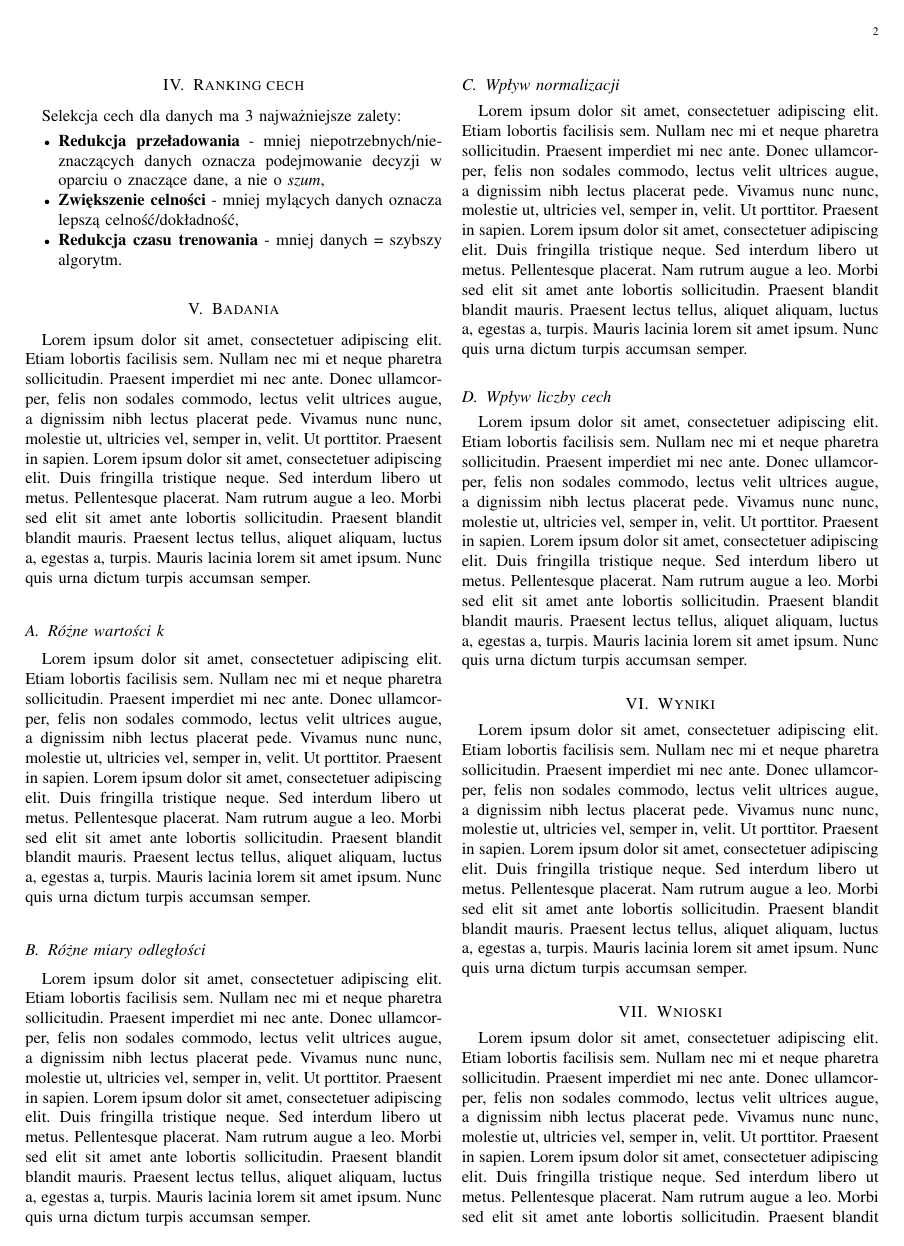
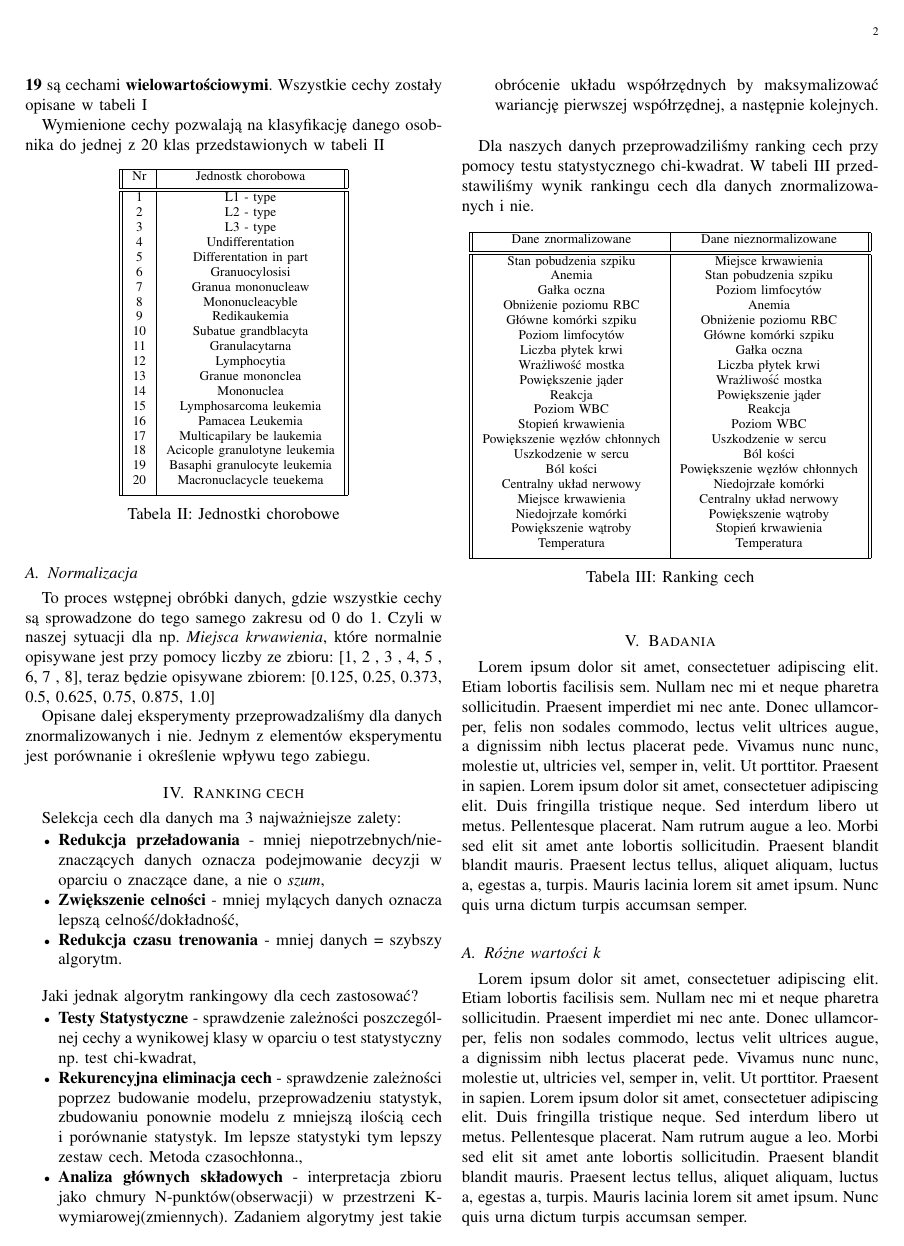
Before and after one commit to lOdwrot/MedycynaBialaczka, a LaTeX paper (report/report.tex, which reads report/definition.tex, report/ranking.tex): page 2 of 3. Compiled offline with pdfLaTeX.

Commit message:
Everything before study is ready! :+1:

```diff
--- a/report/definition.tex
+++ b/report/definition.tex
@@ -67,3 +67,8 @@ Wymienione cechy pozwalają na klasyfikację danego osobnika do jednej z 20 klas
 		\caption{Jednostki chorobowe}
 		\label{2}
 	\end{table}
+
+	\subsection{Normalizacja}
+		To proces wstępnej obróbki danych, gdzie wszystkie cechy są sprowadzone do tego samego zakresu od 0 do 1. Czyli w naszej sytuacji dla np.  \textit{Miejsca krwawienia}, które normalnie opisywane jest przy pomocy liczby ze zbioru: [1, 2 , 3 , 4,  5 , 6, 7 , 8], teraz będzie opisywane zbiorem: [0.125, 0.25, 0.373, 0.5, 0.625, 0.75, 0.875, 1.0]
+
+		Opisane dalej eksperymenty przeprowadzaliśmy dla danych znormalizowanych i nie. Jednym z elementów eksperymentu jest porównanie i określenie wpływu tego zabiegu.
--- a/report/ranking.tex
+++ b/report/ranking.tex
@@ -6,3 +6,47 @@
 		\item \textbf{Zwiększenie celności} - mniej mylących danych oznacza lepszą celność/dokładność,
 		\item \textbf{Redukcja czasu trenowania} - mniej danych = szybszy algorytm.
 	\end{itemize}
+
+	\bigbreak
+	Jaki jednak algorytm rankingowy dla cech zastosować?
+
+	\begin{itemize}
+		\item \textbf{Testy Statystyczne} - sprawdzenie zależności poszczególnej cechy a wynikowej klasy w oparciu o test statystyczny np. test chi-kwadrat,
+		\item \textbf{Rekurencyjna eliminacja cech} - sprawdzenie zależności poprzez budowanie modelu, przeprowadzeniu statystyk, zbudowaniu ponownie modelu z mniejszą ilością cech i porównanie statystyk. Im lepsze statystyki tym lepszy zestaw cech. Metoda czasochłonna.,
+		\item \textbf{Analiza głównych składowych} - interpretacja zbioru jako chmury N-punktów(obserwacji) w przestrzeni K-wymiarowej(zmiennych). Zadaniem algorytmy jest takie obrócenie układu współrzędnych by maksymalizować wariancję pierwszej współrzędnej, a następnie kolejnych.
+	\end{itemize}
+
+	\bigbreak
+	Dla naszych danych przeprowadziliśmy ranking cech przy pomocy testu statystycznego chi-kwadrat. W tabeli \ref{3} przedstawiliśmy wynik rankingu cech dla danych znormalizowanych i nie.
+
+	\begin{table}[h!]
+		\centering
+		\begin{tabular}{|| c | c ||}
+			\hline
+			Dane znormalizowane & Dane nieznormalizowane \\ [0.5ex]
+			\hline\hline
+			Stan pobudzenia szpiku & Miejsce krwawienia \\
+			Anemia & Stan pobudzenia szpiku \\
+			Gałka oczna & Poziom limfocytów \\
+			Obniżenie poziomu RBC & Anemia \\
+			Główne komórki szpiku & Obniżenie poziomu RBC \\
+			Poziom limfocytów & Główne komórki szpiku \\
+			Liczba płytek krwi & Gałka oczna \\
+			Wrażliwość mostka & Liczba płytek krwi \\
+			Powiększenie jąder & Wrażliwość mostka \\
+			Reakcja & Powiększenie jąder \\
+			Poziom WBC & Reakcja \\
+			Stopień krwawienia & Poziom WBC \\
+			Powiększenie węzłów chłonnych & Uszkodzenie w sercu \\
+			Uszkodzenie w sercu & Ból kości \\
+			Ból kości & Powiększenie węzłów chłonnych \\
+			Centralny układ nerwowy & Niedojrzałe komórki \\
+			Miejsce krwawienia & Centralny układ nerwowy \\
+			Niedojrzałe komórki & Powiększenie wątroby\\
+			Powiększenie wątroby & Stopień krwawienia \\
+			Temperatura & Temperatura \\ [1ex]
+			\hline
+		\end{tabular}
+		\caption{Ranking cech}
+		\label{3}
+	\end{table}
```
Also changed, not shown: report/alg_overview.tex (+18 -0 lines), report/introduction.tex (+1 -2 lines). Lines whose indentation alone changed are shown as unchanged.
